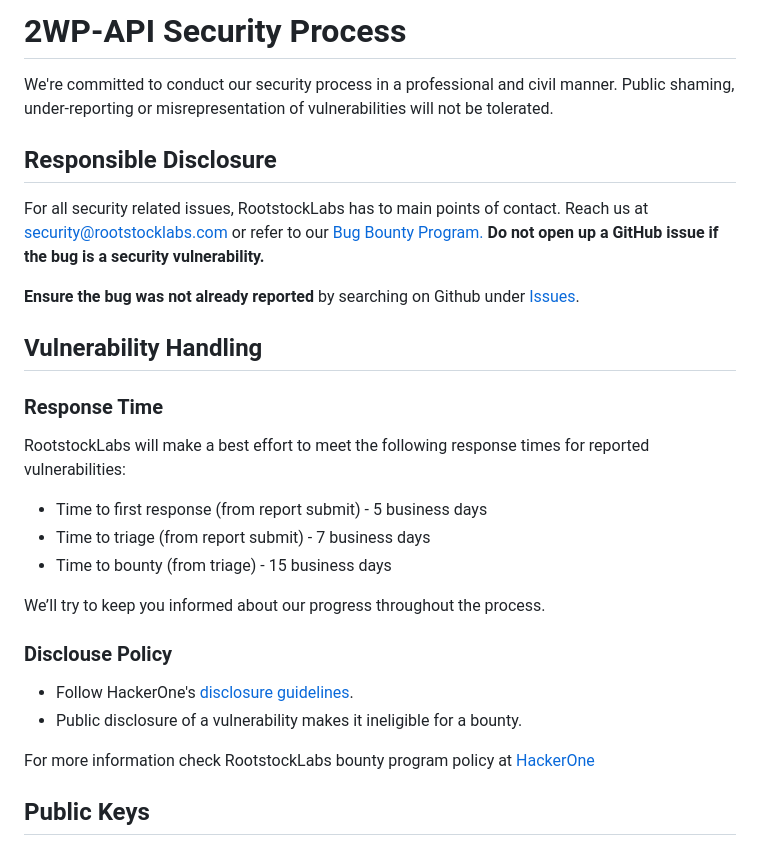
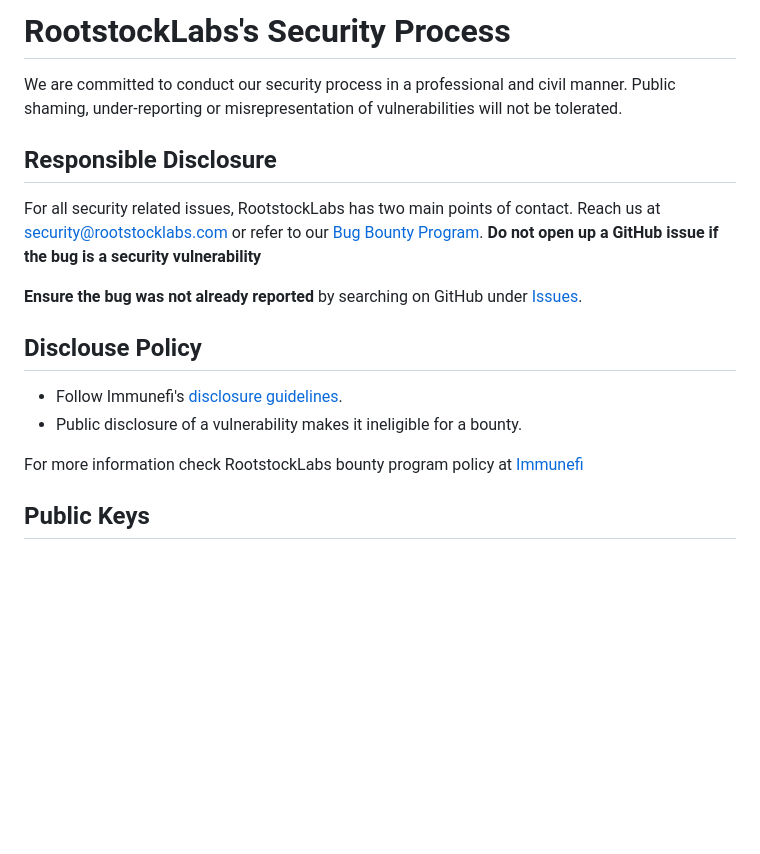
Before and after one commit to rsksmart/2wp-api, a Markdown page: SECURITY.md, the part around the change. GitHub-like rendering; blank space fills up the shorter version.

Commit message:
Update bug bounty program

```diff
--- a/SECURITY.md
+++ b/SECURITY.md
@@ -1,31 +1,19 @@
-# 2WP-API Security Process
+# RootstockLabs's Security Process
 
-We're committed to conduct our security process in a professional and civil manner. Public shaming, under-reporting or misrepresentation of vulnerabilities will not be tolerated.
+We are committed to conduct our security process in a professional and civil manner. Public shaming, under-reporting or misrepresentation of vulnerabilities will not be tolerated.
 
 ## Responsible Disclosure
 
-For all security related issues, RootstockLabs has to main points of contact. Reach us at <security@rootstocklabs.com> or refer to our [Bug Bounty Program.](https://www.rootstocklabs.com/bug-bounty-program) **Do not open up a GitHub issue if the bug is a security vulnerability.**
+For all security related issues, RootstockLabs has two main points of contact. Reach us at <security@rootstocklabs.com> or refer to our [Bug Bounty Program](https://www.rootstocklabs.com/bug-bounty-program/). **Do not open up a GitHub issue if the bug is a security vulnerability**
 
-**Ensure the bug was not already reported** by searching on Github under [Issues](https://github.com/rsksmart/2wp-api/issues).
+**Ensure the bug was not already reported** by searching on GitHub under [Issues](https://github.com/rsksmart/2wp-api/issues).
 
-## Vulnerability Handling
+## Disclouse Policy
 
-### Response Time
+- Follow Immunefi's [disclosure guidelines](https://immunefi.com/responsible-publication/).
+- Public disclosure of a vulnerability makes it ineligible for a bounty.
 
-RootstockLabs will make a best effort to meet the following response times for reported vulnerabilities:
-
-* Time to first response (from report submit) - 5 business days
-* Time to triage (from report submit) - 7 business days
-* Time to bounty (from triage) - 15 business days
-
-We’ll try to keep you informed about our progress throughout the process.
-
-### Disclouse Policy
-
-* Follow HackerOne's [disclosure guidelines](https://www.hackerone.com/disclosure-guidelines).
-* Public disclosure of a vulnerability makes it ineligible for a bounty.
-
-For more information check RootstockLabs bounty program policy at [HackerOne](https://hackerone.com/rootstocklabs)
+For more information check RootstockLabs bounty program policy at [Immunefi](https://immunefi.com/bug-bounty/rootstocklabs/information)
 
 ## Public Keys
 
```
